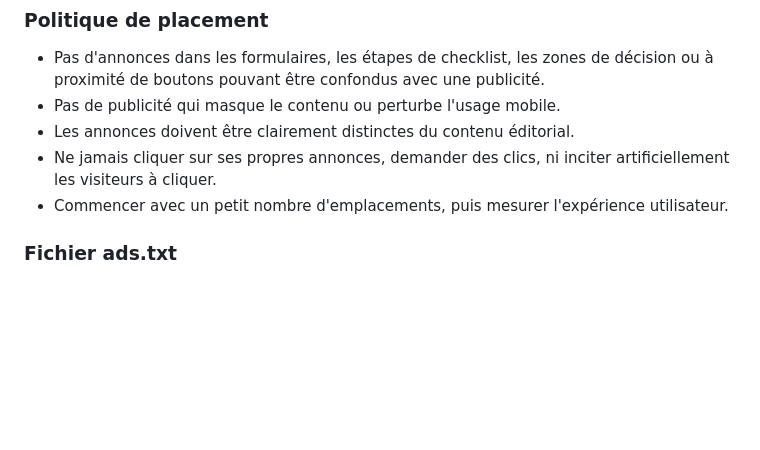
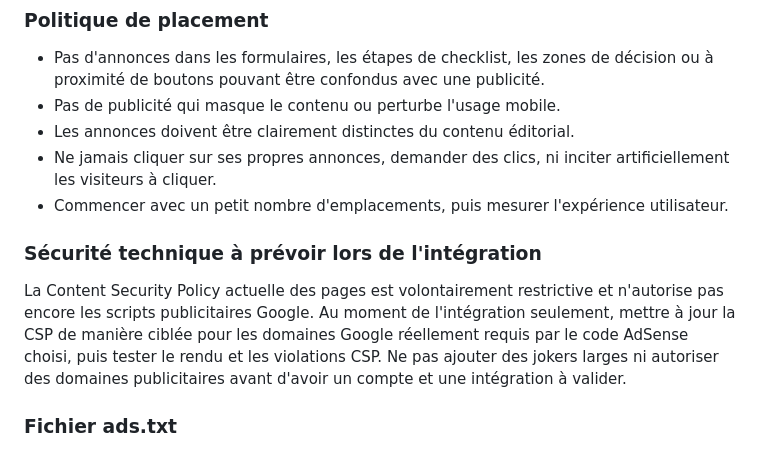
Before and after one commit to myVisa-Checker/visa-checker, a Markdown page: docs/adsense-and-partnership-readiness.md, the part around the change. Drawn GitHub-style; blank space fills up the shorter version.

Commit message:
Document CSP requirements for future AdSense setup

```diff
--- a/docs/adsense-and-partnership-readiness.md
+++ b/docs/adsense-and-partnership-readiness.md
@@ -29,6 +29,10 @@ Ce document est un plan de préparation. Il ne constitue ni une approbation Goog
 - Les annonces doivent être clairement distinctes du contenu éditorial.
 - Ne jamais cliquer sur ses propres annonces, demander des clics, ni inciter artificiellement les visiteurs à cliquer.
 - Commencer avec un petit nombre d'emplacements, puis mesurer l'expérience utilisateur.
+
+### Sécurité technique à prévoir lors de l'intégration
+
+La Content Security Policy actuelle des pages est volontairement restrictive et n'autorise pas encore les scripts publicitaires Google. Au moment de l'intégration seulement, mettre à jour la CSP de manière ciblée pour les domaines Google réellement requis par le code AdSense choisi, puis tester le rendu et les violations CSP. Ne pas ajouter des jokers larges ni autoriser des domaines publicitaires avant d'avoir un compte et une intégration à valider.
 
 ### Fichier ads.txt
 Créer `/ads.txt` uniquement après réception de la ligne personnalisée fournie dans le compte AdSense. Ne jamais inventer un identifiant éditeur ni publier un exemple `pub-000...`. Après publication, vérifier que `https://checkmyvisa.org/ads.txt` répond en HTTP 200 et que Google peut l'explorer.
```
